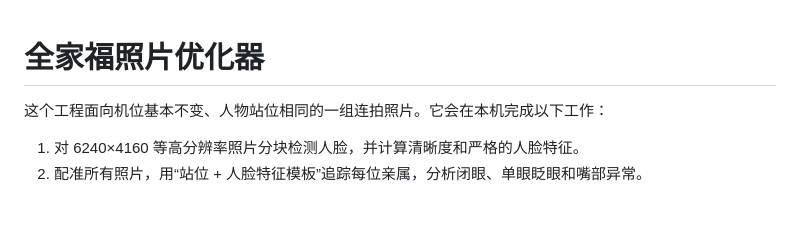
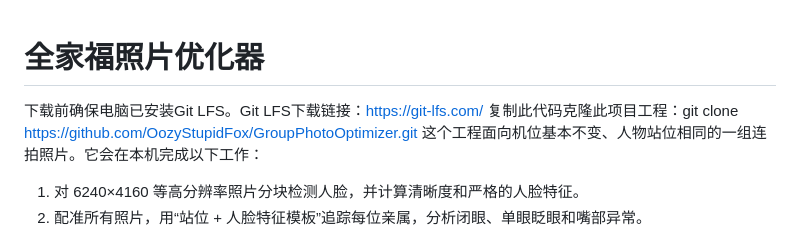
Before and after one commit to OozyStupidFox/GroupPhotoOptimizer, a Markdown page: README.md, the part around the change. Rendered like a GitHub page; blank space fills up the shorter version.

```diff
--- a/README.md
+++ b/README.md
@@ -1,5 +1,7 @@
 # 全家福照片优化器
 
+下载前确保电脑已安装Git LFS。Git LFS下载链接：https://git-lfs.com/
+复制此代码克隆此项目工程：git clone https://github.com/OozyStupidFox/GroupPhotoOptimizer.git
 这个工程面向机位基本不变、人物站位相同的一组连拍照片。它会在本机完成以下工作：
 
 1. 对 6240×4160 等高分辨率照片分块检测人脸，并计算清晰度和严格的人脸特征。
```
